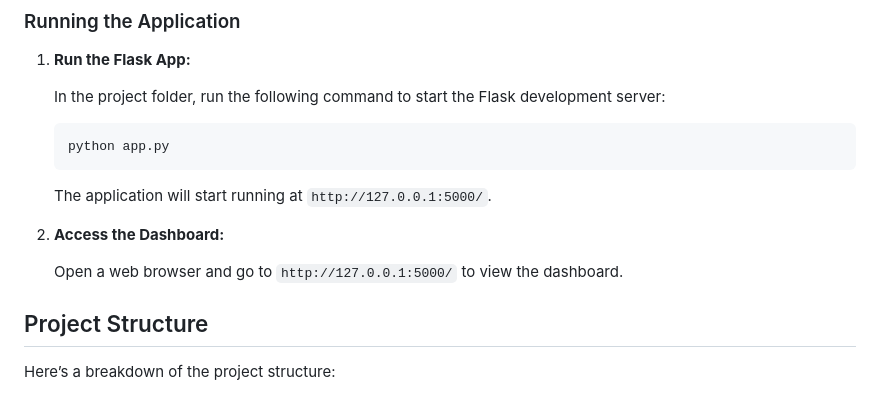
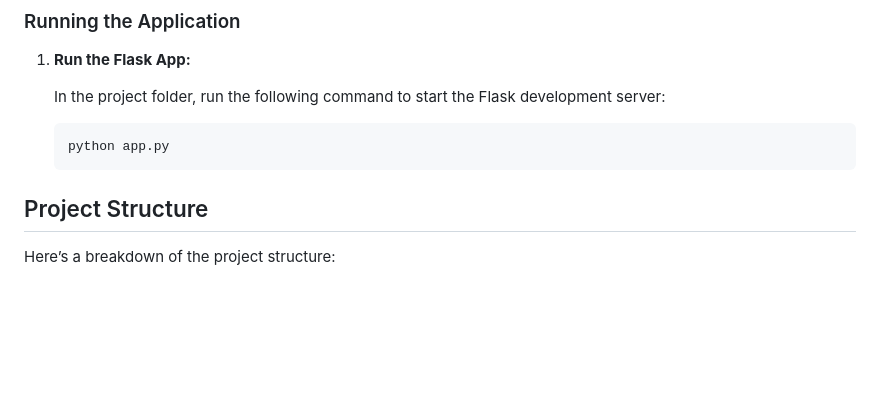
Before and after one commit to Jyotsnabanakar/Threat-Intelligence-Dashboard, a Markdown page: README.md, the part around the change. Drawn GitHub-style; blank space fills up the shorter version.

````diff
--- a/README.md
+++ b/README.md
@@ -94,12 +94,6 @@ Follow these steps to install and run the project locally:
    python app.py
    ```
 
-   The application will start running at `http://127.0.0.1:5000/`.
-
-2. **Access the Dashboard:**
-
-   Open a web browser and go to `http://127.0.0.1:5000/` to view the dashboard.
-
 ## Project Structure
 
 Here’s a breakdown of the project structure:
````
